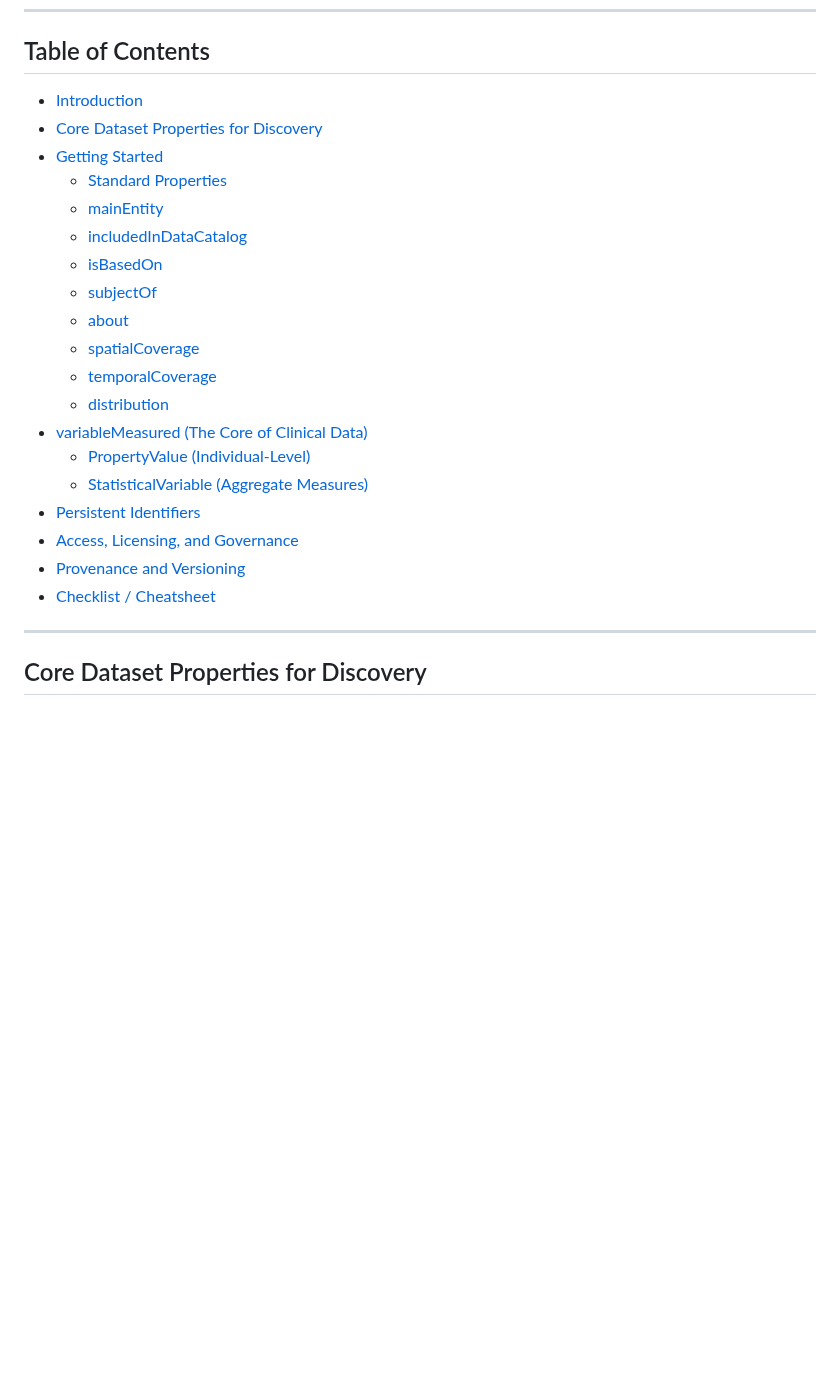
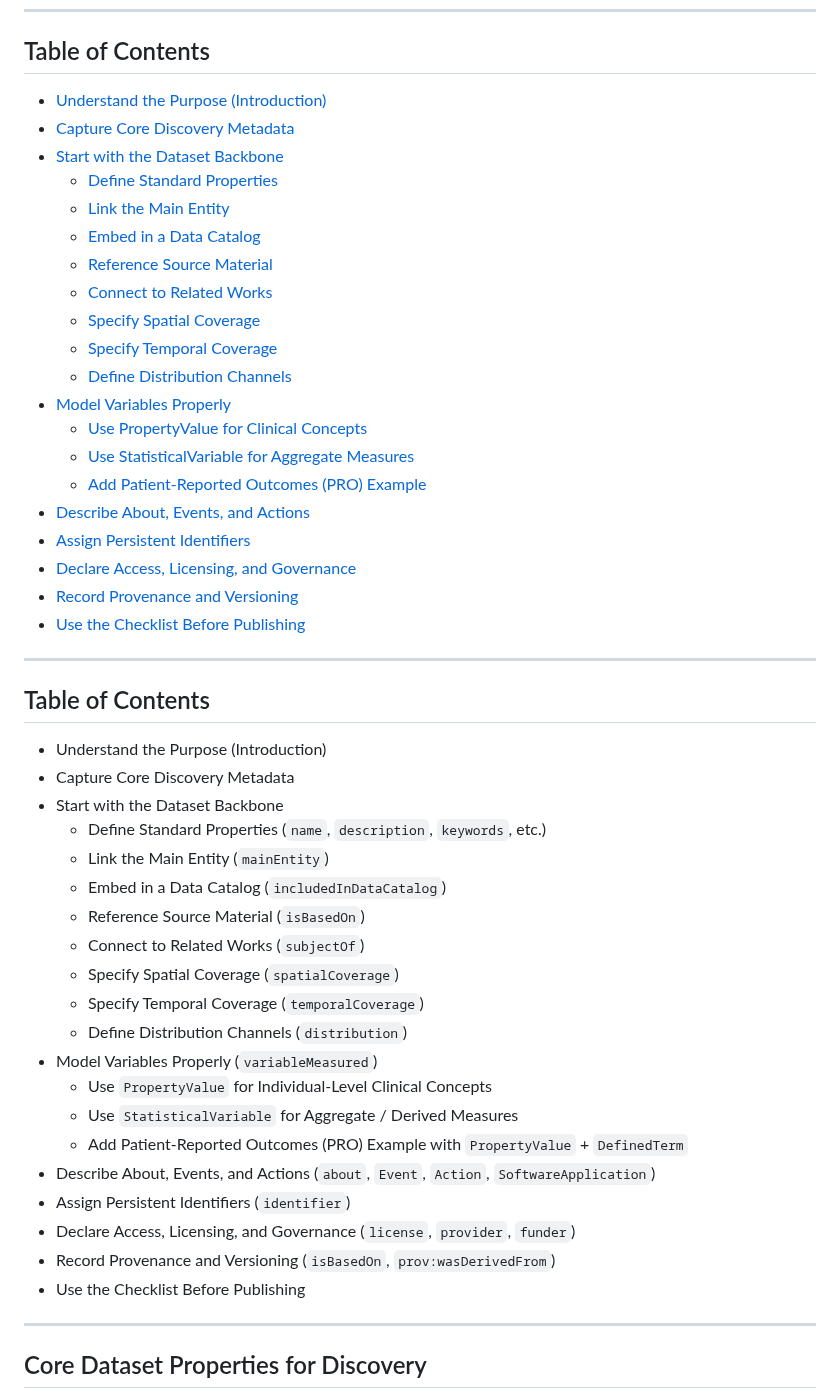
Before and after one commit to APHRC-DSE/INSPIRE-Mental-Health-Project-Integrating-and-Harmonizing-Longitudinal-Data, a Markdown page: src/E. staging2schema/Schemaorg_Guide_Mh.md, the part around the change. Drawn GitHub-style; blank space fills up the shorter version.

```diff
--- a/src/E. staging2schema/Schemaorg_Guide_Mh.md
+++ b/src/E. staging2schema/Schemaorg_Guide_Mh.md
@@ -14,26 +14,49 @@ Entries have properties based on the schema.org Dataset type which borrows from
 
 ---
 ## Table of Contents
-- [Introduction](#introduction)
-- [Core Dataset Properties for Discovery](#core-dataset-properties-for-discovery)
-- [Getting Started](#getting-started)
-  - [Standard Properties](#standard-properties)
-  - [mainEntity](#mainentity)
-  - [includedInDataCatalog](#includedindatacatalog)
-  - [isBasedOn](#isbasedon)
-  - [subjectOf](#subjectof)
-  - [about](#about-linking-datasets-to-concepts-events-and-actions)
-  - [spatialCoverage](#spatialcoverage)
-  - [temporalCoverage](#temporalcoverage)
-  - [distribution](#distribution)
-- [variableMeasured (The Core of Clinical Data)](#variablemeasured-the-core-of-clinical-data)
-  - [PropertyValue (Individual-Level)](#1-propertyvalue-for-individual-level-clinical-concepts)
-  - [StatisticalVariable (Aggregate Measures)](#2-statisticalvariable-for-aggregate--derived-measures)
-- [Persistent Identifiers](#persistent-identifiers)
-- [Access, Licensing, and Governance](#access-licensing-and-governance)
-- [Provenance and Versioning](#provenance-and-versioning)
-- [Checklist / Cheatsheet](#checklist--cheatsheet)
+- [Understand the Purpose (Introduction)](#understand-the-purpose-introduction)
+- [Capture Core Discovery Metadata](#capture-core-discovery-metadata)
+- [Start with the Dataset Backbone](#start-with-the-dataset-backbone)
+  - [Define Standard Properties](#define-standard-properties)
+  - [Link the Main Entity](#link-the-main-entity)
+  - [Embed in a Data Catalog](#embed-in-a-data-catalog)
+  - [Reference Source Material](#reference-source-material)
+  - [Connect to Related Works](#connect-to-related-works)
+  - [Specify Spatial Coverage](#specify-spatial-coverage)
+  - [Specify Temporal Coverage](#specify-temporal-coverage)
+  - [Define Distribution Channels](#define-distribution-channels)
+- [Model Variables Properly](#model-variables-properly)
+  - [Use PropertyValue for Clinical Concepts](#use-propertyvalue-for-clinical-concepts)
+  - [Use StatisticalVariable for Aggregate Measures](#use-statisticalvariable-for-aggregate-measures)
+  - [Add Patient-Reported Outcomes (PRO) Example](#add-patient-reported-outcomes-pro-example)
+- [Describe About, Events, and Actions](#describe-about-events-and-actions)
+- [Assign Persistent Identifiers](#assign-persistent-identifiers)
+- [Declare Access, Licensing, and Governance](#declare-access-licensing-and-governance)
+- [Record Provenance and Versioning](#record-provenance-and-versioning)
+- [Use the Checklist Before Publishing](#use-the-checklist-before-publishing)
+---
+## Table of Contents
 
+- Understand the Purpose (Introduction)
+- Capture Core Discovery Metadata
+- Start with the Dataset Backbone
+  - Define Standard Properties (`name`, `description`, `keywords`, etc.)
+  - Link the Main Entity (`mainEntity`)
+  - Embed in a Data Catalog (`includedInDataCatalog`)
+  - Reference Source Material (`isBasedOn`)
+  - Connect to Related Works (`subjectOf`)
+  - Specify Spatial Coverage (`spatialCoverage`)
+  - Specify Temporal Coverage (`temporalCoverage`)
+  - Define Distribution Channels (`distribution`)
+- Model Variables Properly (`variableMeasured`)
+  - Use `PropertyValue` for Individual-Level Clinical Concepts
+  - Use `StatisticalVariable` for Aggregate / Derived Measures
+  - Add Patient-Reported Outcomes (PRO) Example with `PropertyValue` + `DefinedTerm`
+- Describe About, Events, and Actions (`about`, `Event`, `Action`, `SoftwareApplication`)
+- Assign Persistent Identifiers (`identifier`)
+- Declare Access, Licensing, and Governance (`license`, `provider`, `funder`)
+- Record Provenance and Versioning (`isBasedOn`, `prov:wasDerivedFrom`)
+- Use the Checklist Before Publishing
 
 ---
 
```
